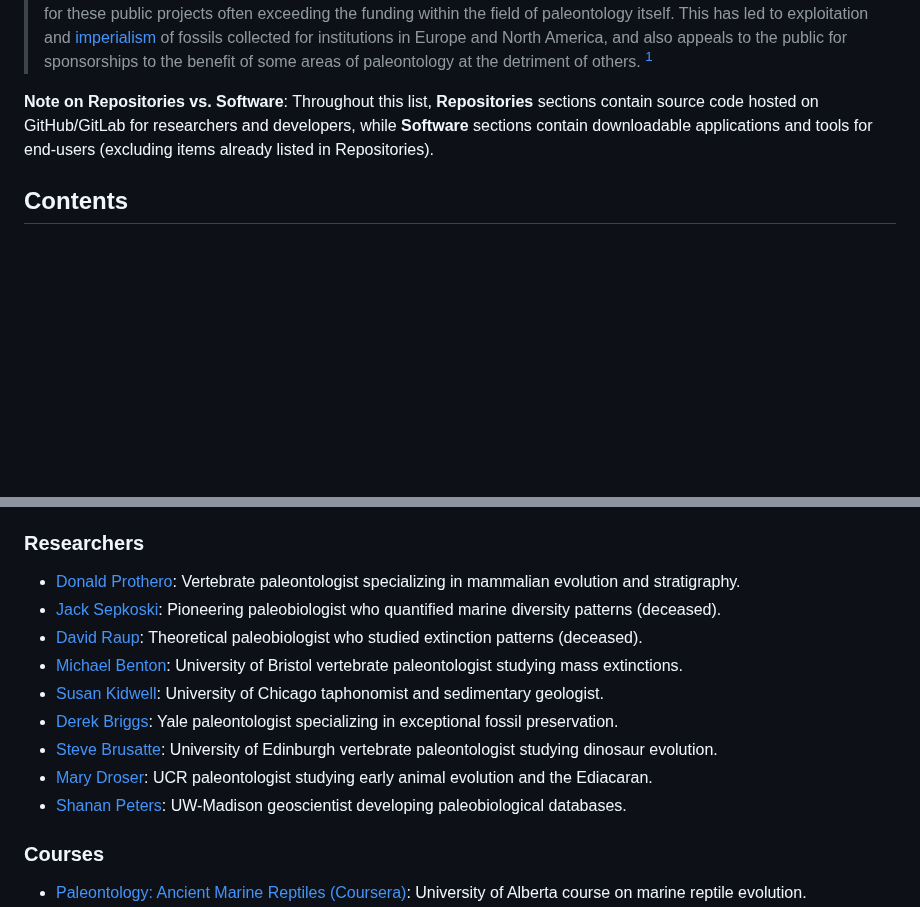
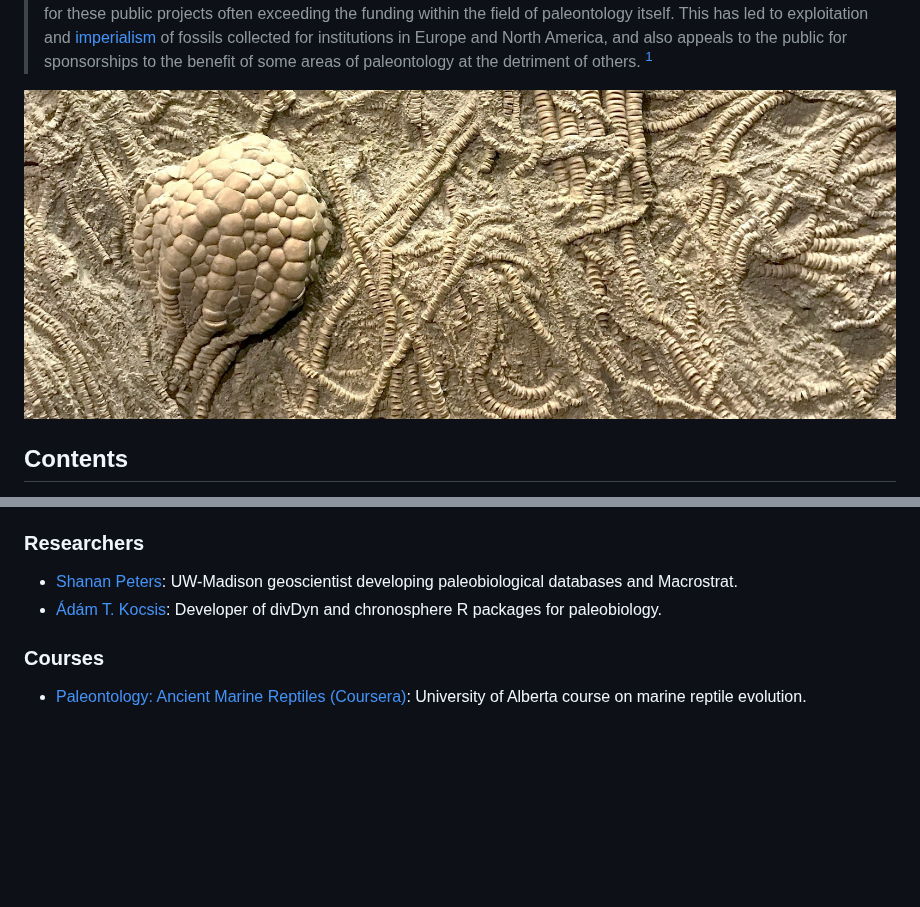
Before and after one commit to O957/awesome-paleontology, a Markdown page: README.md, 2 parts joined by grey strips. Rendered like a GitHub page; pictures changed too: assets/paleontology.jpg (added); folded sections open; blank space fills up the shorter version.

Commit message:
update researchers and add photo

```diff
--- a/README.md
+++ b/README.md
@@ -16,7 +16,7 @@ _A curated list of awesome resources for paleontology._
 
 </details>
 
-**Note on Repositories vs. Software**: Throughout this list, **Repositories** sections contain source code hosted on GitHub/GitLab for researchers and developers, while **Software** sections contain downloadable applications and tools for end-users (excluding items already listed in Repositories).
+![](./assets/paleontology.jpg)
 
 ## Contents
 
@@ -99,15 +99,8 @@ _A curated list of awesome resources for paleontology._
 
 ### Researchers
 
-- [Donald Prothero](https://www.donaldprothero.com/): Vertebrate paleontologist specializing in mammalian evolution and stratigraphy.
-- [Jack Sepkoski](https://en.wikipedia.org/wiki/J._John_Sepkoski): Pioneering paleobiologist who quantified marine diversity patterns (deceased).
-- [David Raup](https://en.wikipedia.org/wiki/David_M._Raup): Theoretical paleobiologist who studied extinction patterns (deceased).
-- [Michael Benton](https://www.bris.ac.uk/people/michael-j-benton.html): University of Bristol vertebrate paleontologist studying mass extinctions.
-- [Susan Kidwell](https://geosci.uchicago.edu/people/susan-kidwell/): University of Chicago taphonomist and sedimentary geologist.
-- [Derek Briggs](https://earth.yale.edu/people/derek-briggs): Yale paleontologist specializing in exceptional fossil preservation.
-- [Steve Brusatte](https://www.ed.ac.uk/profile/steve-brusatte): University of Edinburgh vertebrate paleontologist studying dinosaur evolution.
-- [Mary Droser](https://profiles.ucr.edu/app/home/profile/droser): UCR paleontologist studying early animal evolution and the Ediacaran.
-- [Shanan Peters](https://geoscience.wisc.edu/geoscience/people/faculty/shanan-peters/): UW-Madison geoscientist developing paleobiological databases.
+- [Shanan Peters](https://github.com/cambro): UW-Madison geoscientist developing paleobiological databases and Macrostrat.
+- [Ádám T. Kocsis](https://github.com/adamkocsis): Developer of divDyn and chronosphere R packages for paleobiology.
 
 ### Courses
 
```
